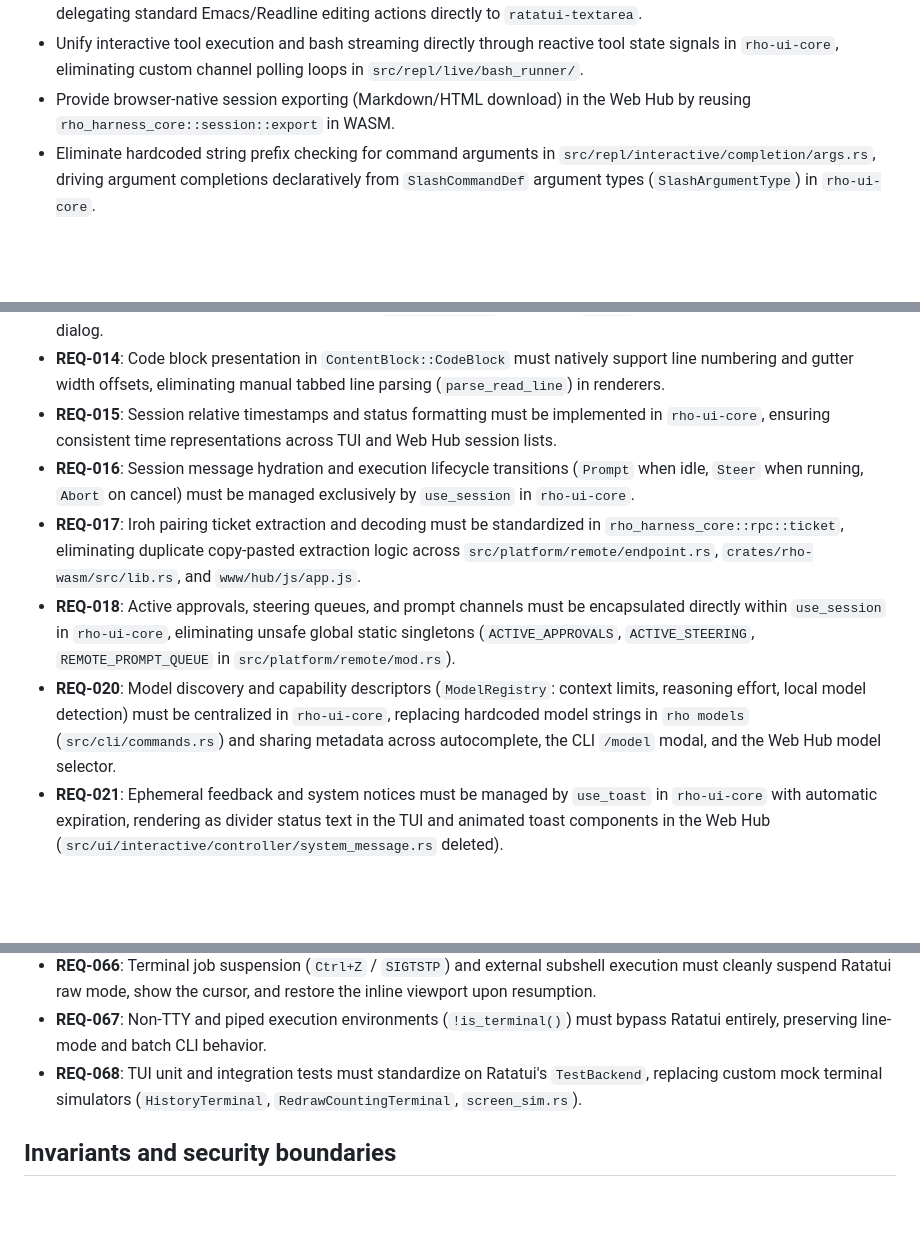
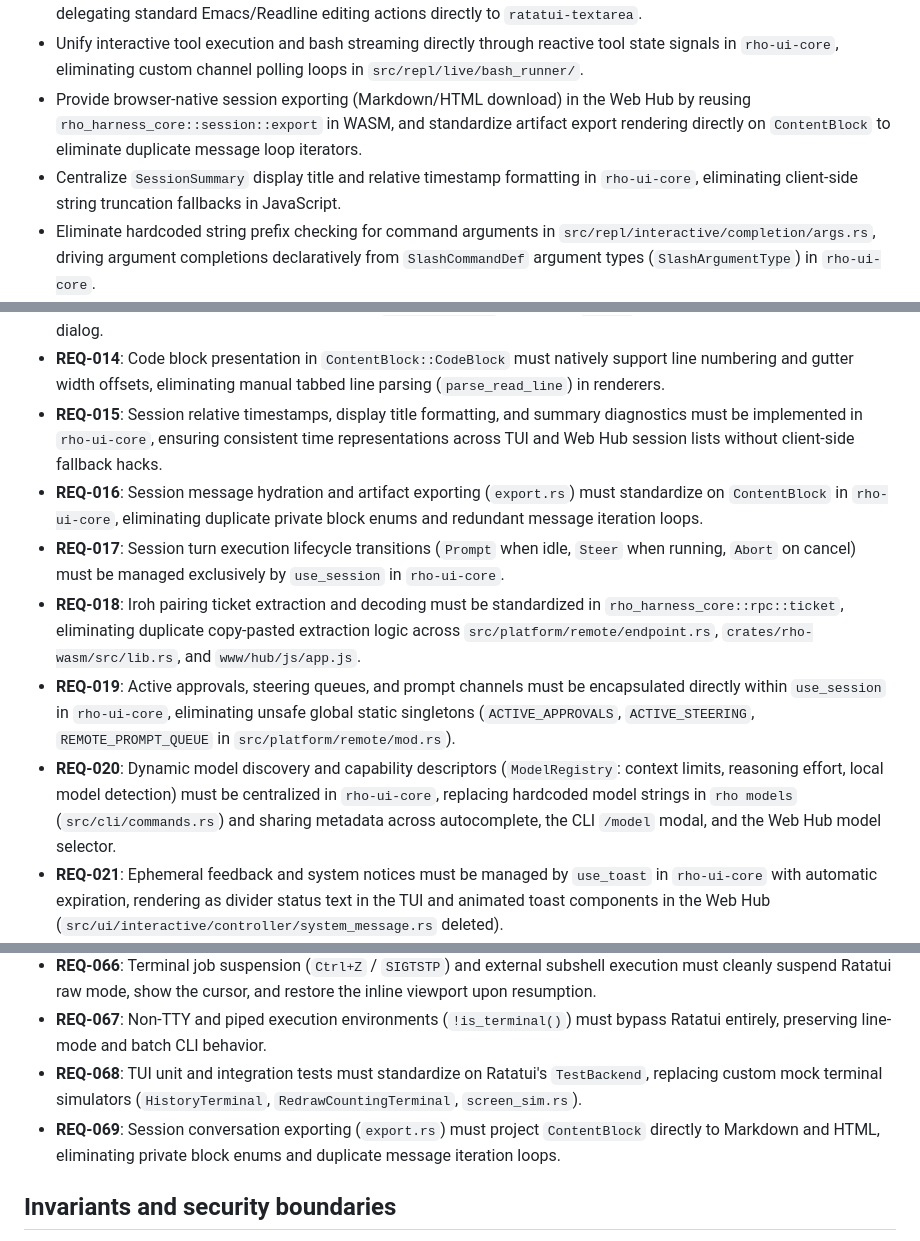
Before and after one commit to casonadams/rho, a Markdown page: specs/tui-dioxus-unification/spec.md, 3 parts joined by grey strips. Rendered like a GitHub page; blank space fills up the shorter version.

Commit message:
docs(spec): add export block unification and session summary title formatting

```diff
--- a/specs/tui-dioxus-unification/spec.md
+++ b/specs/tui-dioxus-unification/spec.md
@@ -68,7 +68,8 @@ This separation causes significant friction:
 - Standardize markdown parsing on `pulldown-cmark`, deleting ~276 lines of manual regex line scanning and blank-line spacing state machines in `src/ui/markdown/line.rs` and `spacing.rs`.
 - Prune 20+ redundant low-level text editor keybinding definitions from `src/ui/interactive/keybinding_loader/`, delegating standard Emacs/Readline editing actions directly to `ratatui-textarea`.
 - Unify interactive tool execution and bash streaming directly through reactive tool state signals in `rho-ui-core`, eliminating custom channel polling loops in `src/repl/live/bash_runner/`.
-- Provide browser-native session exporting (Markdown/HTML download) in the Web Hub by reusing `rho_harness_core::session::export` in WASM.
+- Provide browser-native session exporting (Markdown/HTML download) in the Web Hub by reusing `rho_harness_core::session::export` in WASM, and standardize artifact export rendering directly on `ContentBlock` to eliminate duplicate message loop iterators.
+- Centralize `SessionSummary` display title and relative timestamp formatting in `rho-ui-core`, eliminating client-side string truncation fallbacks in JavaScript.
 - Eliminate hardcoded string prefix checking for command arguments in `src/repl/interactive/completion/args.rs`, driving argument completions declaratively from `SlashCommandDef` argument types (`SlashArgumentType`) in `rho-ui-core`.
 - Centralize ephemeral system feedback and transient toasts (`use_toast`) in `rho-ui-core`, eliminating custom 3-second expiration math in `src/ui/interactive/controller/system_message.rs` and enabling animated toast components in the Web Hub.
 - Replace hardcoded provider model lists in `rho models` (`src/cli/commands.rs`) with dynamic model discovery from `ModelRegistry`.
@@ -208,11 +209,12 @@ crates/rho-wasm/
 - **REQ-012**: Startup welcome cards, tool categorization (built-in, MCP, custom), and session notice formatting must be generated exclusively by `rho-ui-core`.
 - **REQ-013**: Provider authentication definitions (`PROVIDER_DEFS`) must be centralized in `rho-ui-core`, serving as the single source of truth across CLI commands (`rho auth login`), the REPL `/login` modal, and the Web Hub auth dialog.
 - **REQ-014**: Code block presentation in `ContentBlock::CodeBlock` must natively support line numbering and gutter width offsets, eliminating manual tabbed line parsing (`parse_read_line`) in renderers.
-- **REQ-015**: Session relative timestamps and status formatting must be implemented in `rho-ui-core`, ensuring consistent time representations across TUI and Web Hub session lists.
-- **REQ-016**: Session message hydration and execution lifecycle transitions (`Prompt` when idle, `Steer` when running, `Abort` on cancel) must be managed exclusively by `use_session` in `rho-ui-core`.
-- **REQ-017**: Iroh pairing ticket extraction and decoding must be standardized in `rho_harness_core::rpc::ticket`, eliminating duplicate copy-pasted extraction logic across `src/platform/remote/endpoint.rs`, `crates/rho-wasm/src/lib.rs`, and `www/hub/js/app.js`.
-- **REQ-018**: Active approvals, steering queues, and prompt channels must be encapsulated directly within `use_session` in `rho-ui-core`, eliminating unsafe global static singletons (`ACTIVE_APPROVALS`, `ACTIVE_STEERING`, `REMOTE_PROMPT_QUEUE` in `src/platform/remote/mod.rs`).
-- **REQ-020**: Model discovery and capability descriptors (`ModelRegistry`: context limits, reasoning effort, local model detection) must be centralized in `rho-ui-core`, replacing hardcoded model strings in `rho models` (`src/cli/commands.rs`) and sharing metadata across autocomplete, the CLI `/model` modal, and the Web Hub model selector.
+- **REQ-015**: Session relative timestamps, display title formatting, and summary diagnostics must be implemented in `rho-ui-core`, ensuring consistent time representations across TUI and Web Hub session lists without client-side fallback hacks.
+- **REQ-016**: Session message hydration and artifact exporting (`export.rs`) must standardize on `ContentBlock` in `rho-ui-core`, eliminating duplicate private block enums and redundant message iteration loops.
+- **REQ-017**: Session turn execution lifecycle transitions (`Prompt` when idle, `Steer` when running, `Abort` on cancel) must be managed exclusively by `use_session` in `rho-ui-core`.
+- **REQ-018**: Iroh pairing ticket extraction and decoding must be standardized in `rho_harness_core::rpc::ticket`, eliminating duplicate copy-pasted extraction logic across `src/platform/remote/endpoint.rs`, `crates/rho-wasm/src/lib.rs`, and `www/hub/js/app.js`.
+- **REQ-019**: Active approvals, steering queues, and prompt channels must be encapsulated directly within `use_session` in `rho-ui-core`, eliminating unsafe global static singletons (`ACTIVE_APPROVALS`, `ACTIVE_STEERING`, `REMOTE_PROMPT_QUEUE` in `src/platform/remote/mod.rs`).
+- **REQ-020**: Dynamic model discovery and capability descriptors (`ModelRegistry`: context limits, reasoning effort, local model detection) must be centralized in `rho-ui-core`, replacing hardcoded model strings in `rho models` (`src/cli/commands.rs`) and sharing metadata across autocomplete, the CLI `/model` modal, and the Web Hub model selector.
 - **REQ-021**: Ephemeral feedback and system notices must be managed by `use_toast` in `rho-ui-core` with automatic expiration, rendering as divider status text in the TUI and animated toast components in the Web Hub (`src/ui/interactive/controller/system_message.rs` deleted).
 - **REQ-022**: Prompt queuing, follow-up messages, and steering transitions must be managed by `PromptQueueCoordinator` in `rho-ui-core`, enabling the Web Hub to queue prompts while turns are executing.
 - **REQ-023**: The slash command registry (`SlashCommandDef`) must be declared once in `rho-ui-core` with typed argument definitions (`SlashArgumentType`), automatically generating command lists, argument autocomplete candidates, `/help` reference strings, and Web Hub command palettes without hardcoded string prefix matching.
@@ -267,6 +269,7 @@ crates/rho-wasm/
 - **REQ-066**: Terminal job suspension (`Ctrl+Z` / `SIGTSTP`) and external subshell execution must cleanly suspend Ratatui raw mode, show the cursor, and restore the inline viewport upon resumption.
 - **REQ-067**: Non-TTY and piped execution environments (`!is_terminal()`) must bypass Ratatui entirely, preserving line-mode and batch CLI behavior.
 - **REQ-068**: TUI unit and integration tests must standardize on Ratatui's `TestBackend`, replacing custom mock terminal simulators (`HistoryTerminal`, `RedrawCountingTerminal`, `screen_sim.rs`).
+- **REQ-069**: Session conversation exporting (`export.rs`) must project `ContentBlock` directly to Markdown and HTML, eliminating private block enums and duplicate message iteration loops.
 
 ## Invariants and security boundaries
 
```
